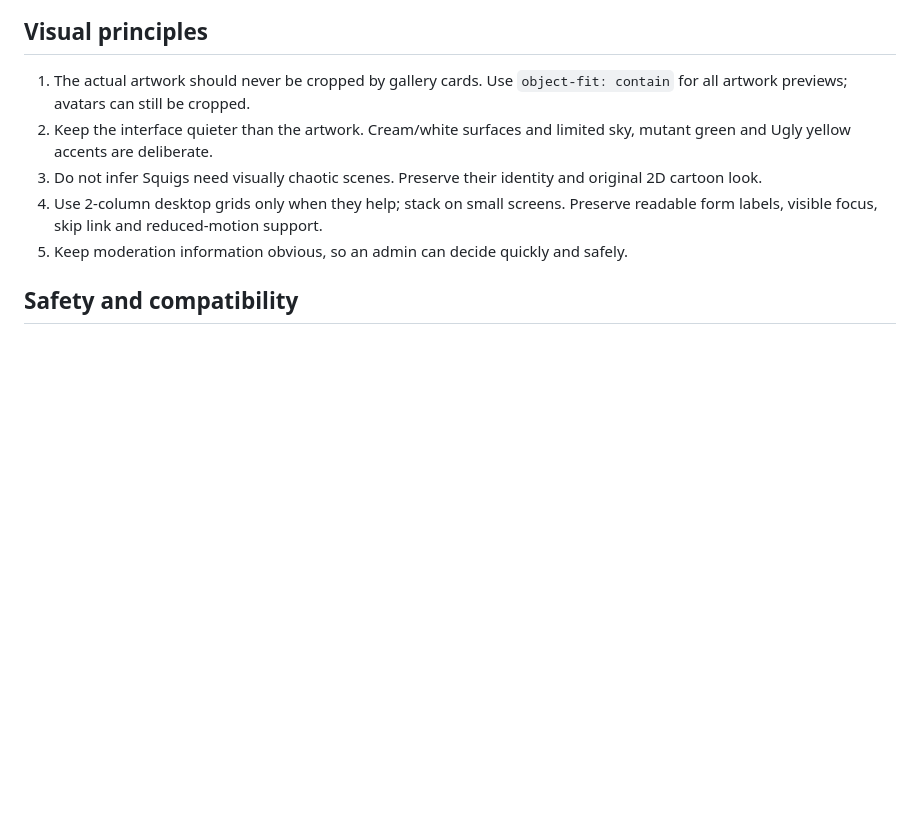
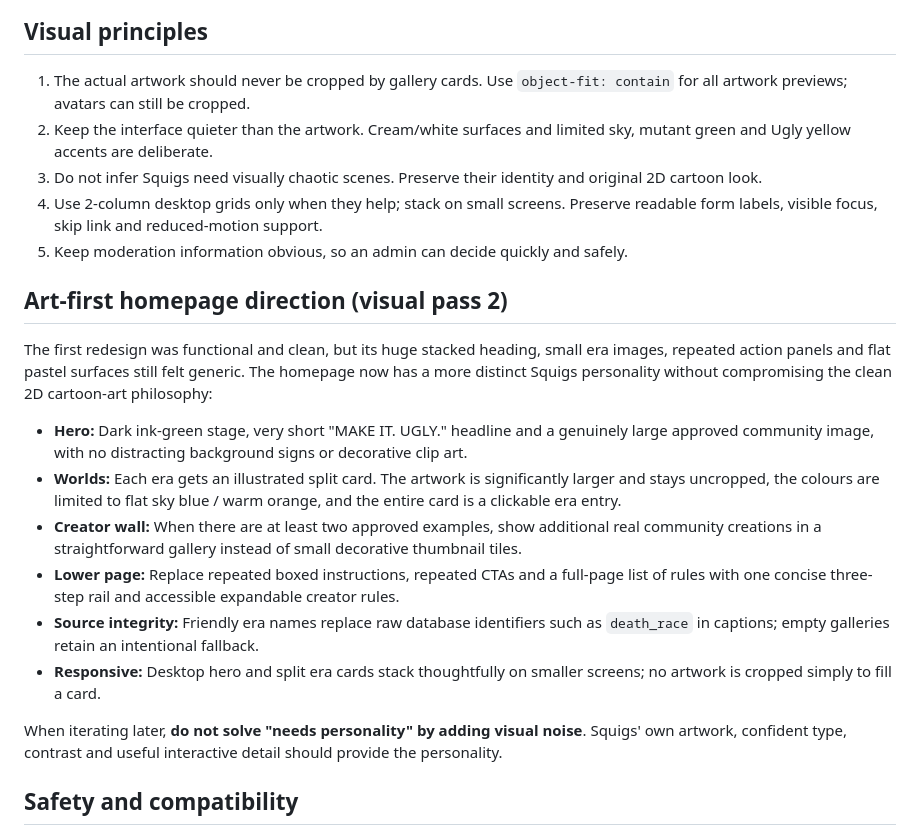
Before and after one commit to GuyLeDouce/ImageSubmit, a Markdown page: docs/CREATOR_STUDIO.md, the part around the change. GitHub-like rendering; blank space fills up the shorter version.

Commit message:
docs: record new bold art-first homepage design rationale and constraints

```diff
--- a/docs/CREATOR_STUDIO.md
+++ b/docs/CREATOR_STUDIO.md
@@ -18,6 +18,19 @@ Image Factory is a place to make and submit **Squig Survival artwork**, not an A
 3. Do not infer Squigs need visually chaotic scenes. Preserve their identity and original 2D cartoon look.
 4. Use 2-column desktop grids only when they help; stack on small screens. Preserve readable form labels, visible focus, skip link and reduced-motion support.
 5. Keep moderation information obvious, so an admin can decide quickly and safely.
+
+## Art-first homepage direction (visual pass 2)
+
+The first redesign was functional and clean, but its huge stacked heading, small era images, repeated action panels and flat pastel surfaces still felt generic. The homepage now has a more distinct Squigs personality without compromising the clean 2D cartoon-art philosophy:
+
+- **Hero:** Dark ink-green stage, very short "MAKE IT. UGLY." headline and a genuinely large approved community image, with no distracting background signs or decorative clip art.
+- **Worlds:** Each era gets an illustrated split card. The artwork is significantly larger and stays uncropped, the colours are limited to flat sky blue / warm orange, and the entire card is a clickable era entry.
+- **Creator wall:** When there are at least two approved examples, show additional real community creations in a straightforward gallery instead of small decorative thumbnail tiles.
+- **Lower page:** Replace repeated boxed instructions, repeated CTAs and a full-page list of rules with one concise three-step rail and accessible expandable creator rules.
+- **Source integrity:** Friendly era names replace raw database identifiers such as `death_race` in captions; empty galleries retain an intentional fallback.
+- **Responsive:** Desktop hero and split era cards stack thoughtfully on smaller screens; no artwork is cropped simply to fill a card.
+
+When iterating later, **do not solve "needs personality" by adding visual noise**. Squigs' own artwork, confident type, contrast and useful interactive detail should provide the personality.
 
 ## Safety and compatibility
 No changes to routes, Discord OAuth, sessions, CSRF, PostgreSQL schema, S3/storage, `$CHARM` logic, Gauntlet image insertion, or era identifiers. No frontend frameworks or runtime dependencies were added. Submitted images remain subject to existing validation and the existing 10-file maximum.
```
